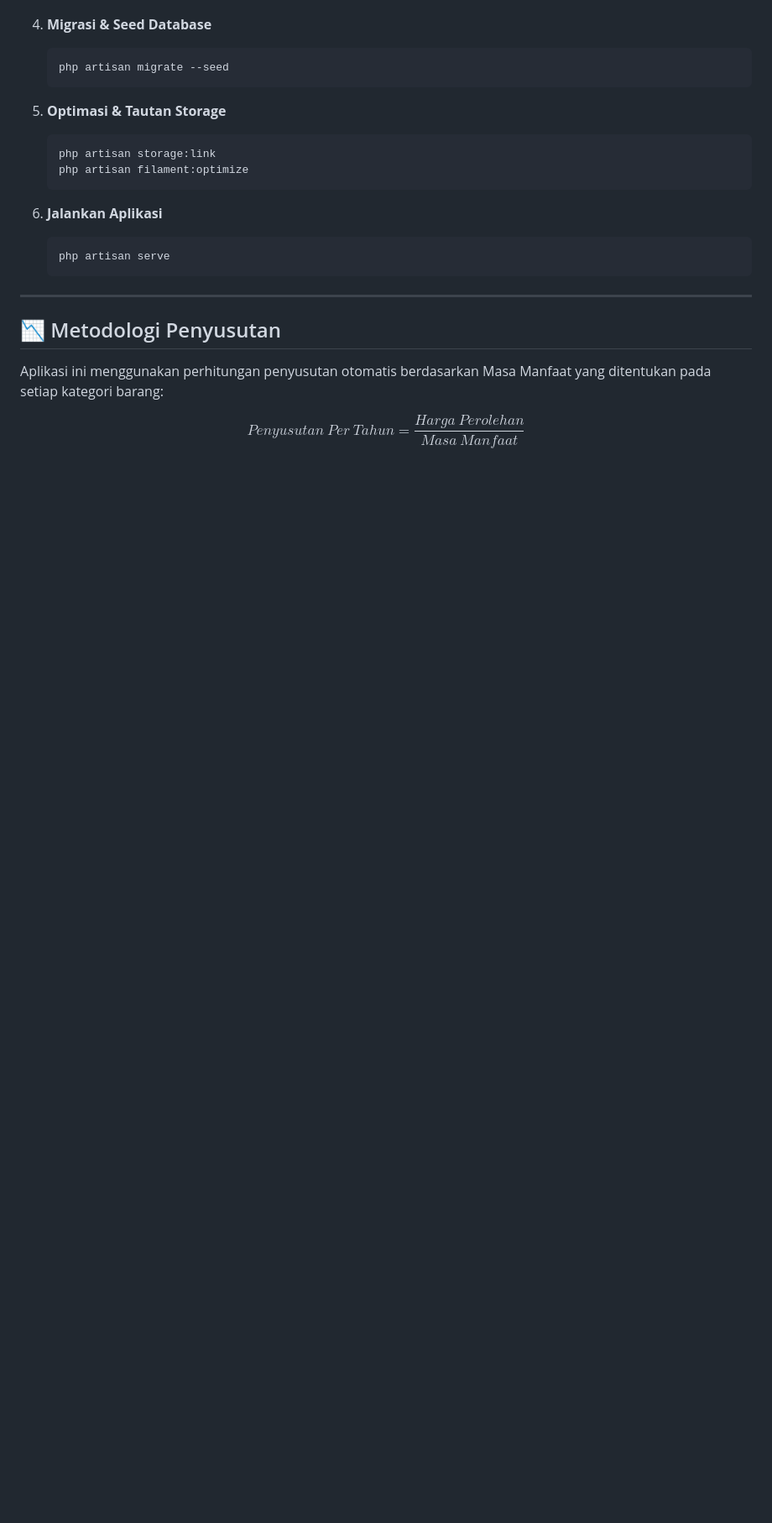
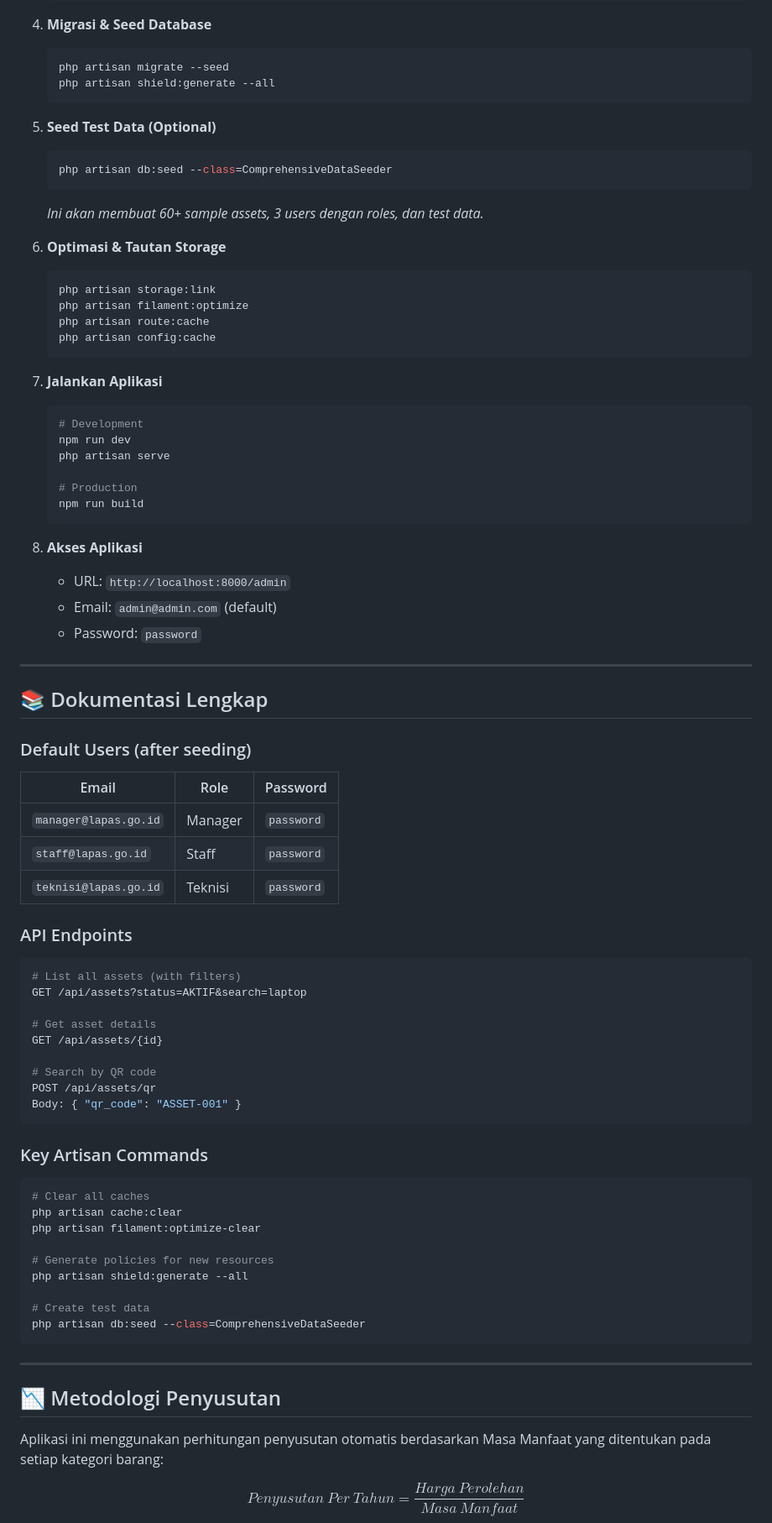
Before and after one commit to aryadians/inventaris-bmn, a Markdown page: README.md, the part around one of its changes. Shown at 84% size. Rendered like a GitHub page; blank space fills up the shorter version.

````diff
--- a/README.md
+++ b/README.md
@@ -97,18 +154,74 @@
 4.  **Migrasi & Seed Database**
     ```sh
     php artisan migrate --seed
+    php artisan shield:generate --all
     ```
 
-5.  **Optimasi & Tautan Storage**
+5.  **Seed Test Data (Optional)**
+    ```sh
+    php artisan db:seed --class=ComprehensiveDataSeeder
+    ```
+    *Ini akan membuat 60+ sample assets, 3 users dengan roles, dan test data.*
+
+6.  **Optimasi & Tautan Storage**
     ```sh
     php artisan storage:link
     php artisan filament:optimize
+    php artisan route:cache
+    php artisan config:cache
     ```
 
-6.  **Jalankan Aplikasi**
+7.  **Jalankan Aplikasi**
     ```sh
+    # Development
+    npm run dev
     php artisan serve
+
+    # Production
+    npm run build
     ```
+
+8.  **Akses Aplikasi**
+    - URL: `http://localhost:8000/admin`
+    - Email: `admin@admin.com` (default)
+    - Password: `password`
+
+---
+
+## 📚 Dokumentasi Lengkap
+
+### Default Users (after seeding)
+| Email | Role | Password |
+|-------|------|----------|
+| `manager@lapas.go.id` | Manager | `password` |
+| `staff@lapas.go.id` | Staff | `password` |
+| `teknisi@lapas.go.id` | Teknisi | `password` |
+
+### API Endpoints
+```bash
+# List all assets (with filters)
+GET /api/assets?status=AKTIF&search=laptop
+
+# Get asset details
+GET /api/assets/{id}
+
+# Search by QR code
+POST /api/assets/qr
+Body: { "qr_code": "ASSET-001" }
+```
+
+### Key Artisan Commands
+```bash
+# Clear all caches
+php artisan cache:clear
+php artisan filament:optimize-clear
+
+# Generate policies for new resources
+php artisan shield:generate --all
+
+# Create test data
+php artisan db:seed --class=ComprehensiveDataSeeder
+```
 
 ---
 
````
Also changed, not shown: other parts of README.md (+126 -24 lines).
